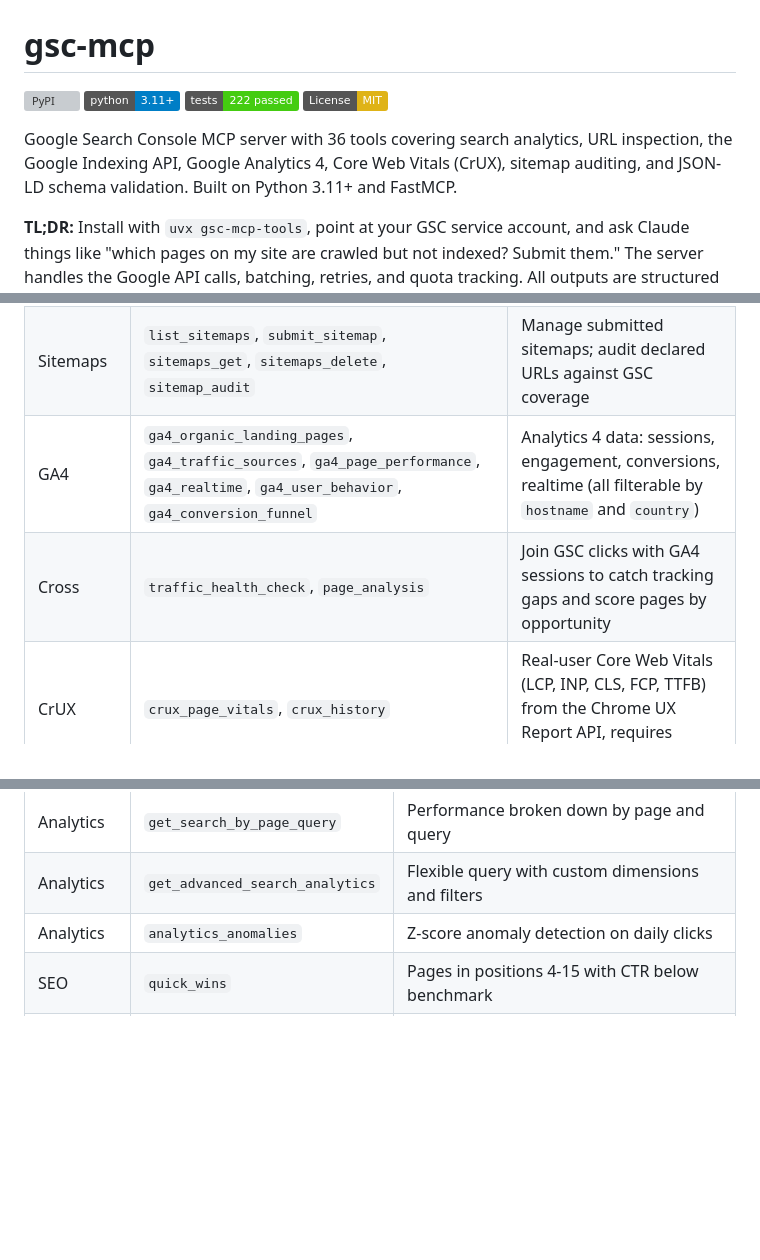
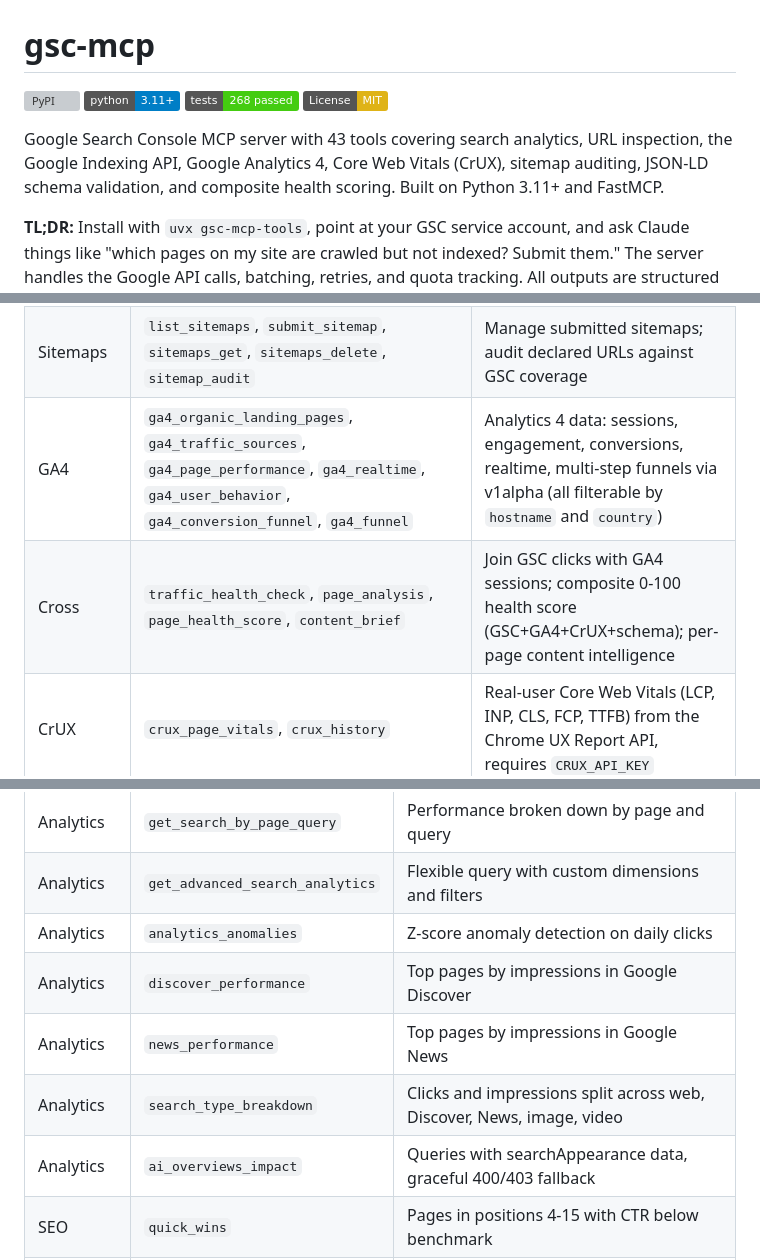
Before and after one commit to FlorianBruniaux/google-search-console-mcp, a Markdown page: README.md, 3 parts joined by grey strips. Drawn GitHub-style; badges without logos; blank space fills up the shorter version; grey boxes are pictures that could not be loaded.

Commit message:
docs: v0.6.0 changelog and README (36 -> 43 tools, 268 tests)
Co-Authored-By: Claude Sonnet 4.6 <noreply@anthropic.com>

```diff
--- a/README.md
+++ b/README.md
@@ -2,10 +2,10 @@
 
 [![PyPI](https://img.shields.io/pypi/v/gsc-mcp-tools)](https://pypi.org/project/gsc-mcp-tools/)
 [![Python 3.11+](https://img.shields.io/badge/python-3.11+-blue.svg)](https://python.org)
-[![Tests](https://img.shields.io/badge/tests-222%20passed-brightgreen)](https://github.com/FlorianBruniaux/google-search-console-mcp)
+[![Tests](https://img.shields.io/badge/tests-268%20passed-brightgreen)](https://github.com/FlorianBruniaux/google-search-console-mcp)
 [![License: MIT](https://img.shields.io/badge/License-MIT-yellow.svg)](LICENSE)
 
-Google Search Console MCP server with 36 tools covering search analytics, URL inspection, the Google Indexing API, Google Analytics 4, Core Web Vitals (CrUX), sitemap auditing, and JSON-LD schema validation. Built on Python 3.11+ and FastMCP.
+Google Search Console MCP server with 43 tools covering search analytics, URL inspection, the Google Indexing API, Google Analytics 4, Core Web Vitals (CrUX), sitemap auditing, JSON-LD schema validation, and composite health scoring. Built on Python 3.11+ and FastMCP.
 
 **TL;DR:** Install with `uvx gsc-mcp-tools`, point at your GSC service account, and ask Claude things like "which pages on my site are crawled but not indexed? Submit them." The server handles the Google API calls, batching, retries, and quota tracking. All outputs are structured JSON so Claude can reason across results without parsing ambiguity.
 
@@ -35,8 +35,8 @@ You → Claude → gsc-mcp
 | Inspection | `inspect_url`, `batch_url_inspection`, `check_indexing_issues` | URL indexing status, crawl verdict, canonical, categorized by issue type |
 | Indexing | `submit_url`, `submit_batch` | Request (re)indexing via the Google Indexing API, true HTTP batch, quota tracking |
 | Sitemaps | `list_sitemaps`, `submit_sitemap`, `sitemaps_get`, `sitemaps_delete`, `sitemap_audit` | Manage submitted sitemaps; audit declared URLs against GSC coverage |
-| GA4 | `ga4_organic_landing_pages`, `ga4_traffic_sources`, `ga4_page_performance`, `ga4_realtime`, `ga4_user_behavior`, `ga4_conversion_funnel` | Analytics 4 data: sessions, engagement, conversions, realtime (all filterable by `hostname` and `country`) |
-| Cross | `traffic_health_check`, `page_analysis` | Join GSC clicks with GA4 sessions to catch tracking gaps and score pages by opportunity |
+| GA4 | `ga4_organic_landing_pages`, `ga4_traffic_sources`, `ga4_page_performance`, `ga4_realtime`, `ga4_user_behavior`, `ga4_conversion_funnel`, `ga4_funnel` | Analytics 4 data: sessions, engagement, conversions, realtime, multi-step funnels via v1alpha (all filterable by `hostname` and `country`) |
+| Cross | `traffic_health_check`, `page_analysis`, `page_health_score`, `content_brief` | Join GSC clicks with GA4 sessions; composite 0-100 health score (GSC+GA4+CrUX+schema); per-page content intelligence |
 | CrUX | `crux_page_vitals`, `crux_history` | Real-user Core Web Vitals (LCP, INP, CLS, FCP, TTFB) from the Chrome UX Report API, requires `CRUX_API_KEY` |
 | Technical | `schema_validate` | Fetch any public URL and validate its JSON-LD structured data schemas; suggests missing schemas by URL pattern |
 
@@ -78,6 +78,10 @@ The Google API Python client (`google-api-python-client`) is the official, best-
 | Analytics | `get_search_by_page_query` | Performance broken down by page and query |
 | Analytics | `get_advanced_search_analytics` | Flexible query with custom dimensions and filters |
 | Analytics | `analytics_anomalies` | Z-score anomaly detection on daily clicks |
+| Analytics | `discover_performance` | Top pages by impressions in Google Discover |
+| Analytics | `news_performance` | Top pages by impressions in Google News |
+| Analytics | `search_type_breakdown` | Clicks and impressions split across web, Discover, News, image, video |
+| Analytics | `ai_overviews_impact` | Queries with searchAppearance data, graceful 400/403 fallback |
 | SEO | `quick_wins` | Pages in positions 4-15 with CTR below benchmark |
 | SEO | `traffic_drops` | Queries with declining clicks, with diagnosis |
 | SEO | `check_alerts` | Traffic concentration risks and ranking opportunities |
```
Also changed, not shown: other parts of README.md (+5 -2 lines), CHANGELOG.md (+28 -0 lines).
